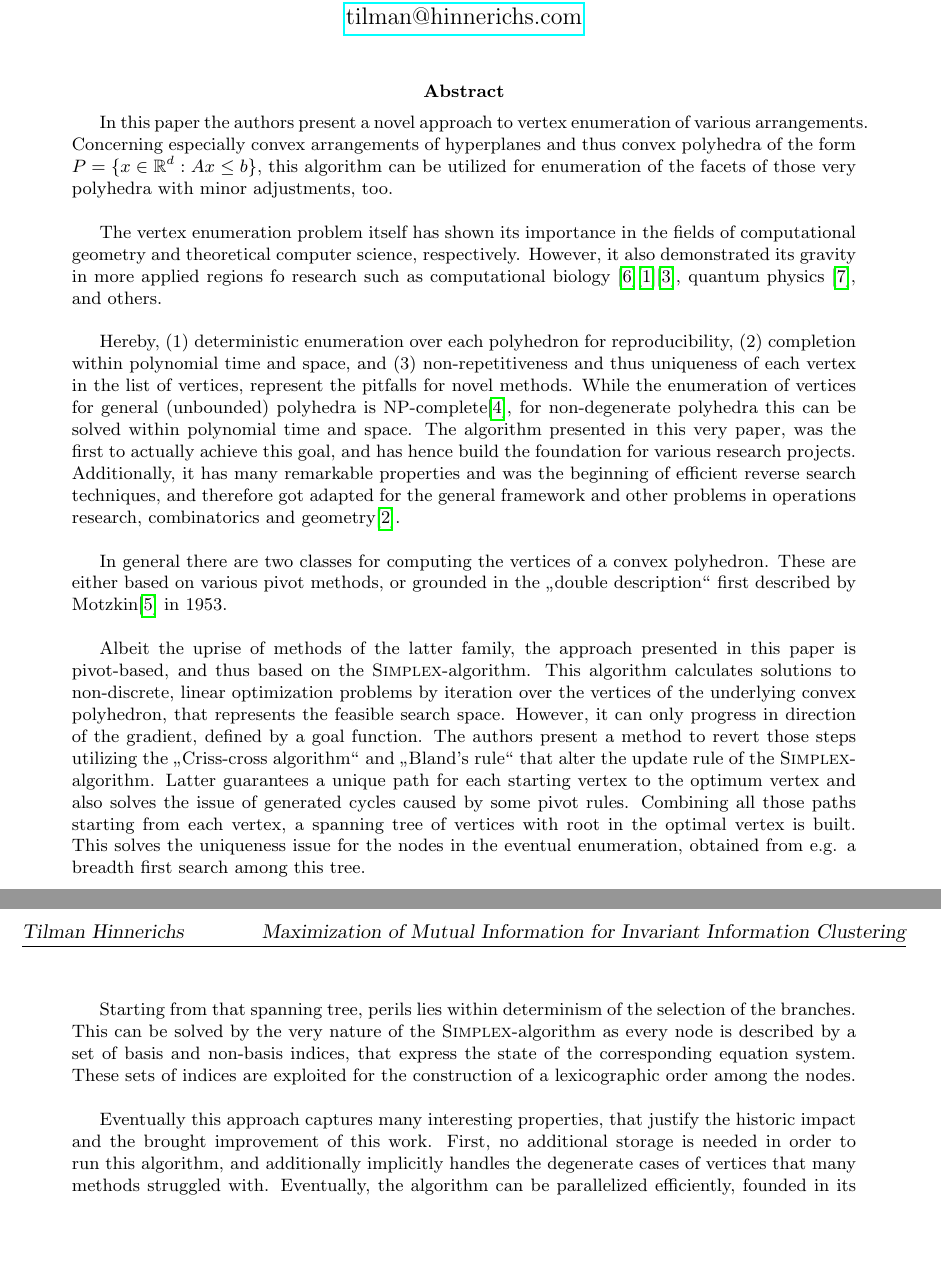
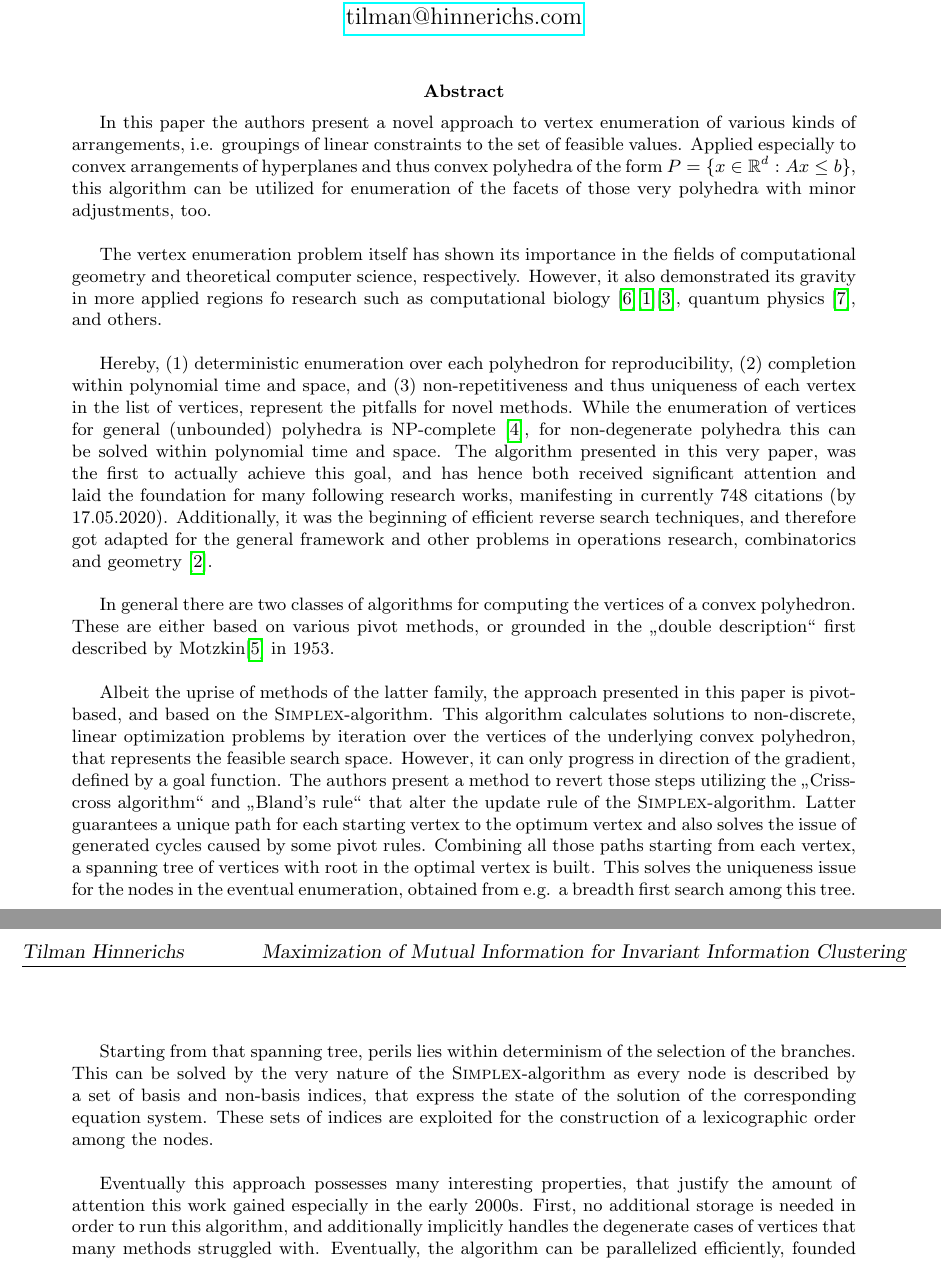
Before and after one commit to THinnerichs/Seminar-Logic-and-Verification, a LaTeX paper (abstract/abstract.tex): two parts of pages 1 and 2 of 2, joined at a grey line, cut so that both start at the same text, the shorter picture padded with empty space. Compiled offline with pdfLaTeX.

Commit message:
Updated paper according to Florians feedback

```diff
--- a/abstract/abstract.tex
+++ b/abstract/abstract.tex
@@ -79,19 +79,19 @@
 
 \maketitle
 \begin{abstract}
-	In this paper the authors present a novel approach to vertex enumeration of various arrangements. Concerning especially convex arrangements of hyperplanes and thus convex polyhedra of the form $P=\{x\in \mathbb{R}^d: Ax\leq b\}$, this algorithm can be utilized for enumeration of the facets of those very polyhedra with minor adjustments, too.\\
+	In this paper the authors present a novel approach to vertex enumeration of various kinds of arrangements, i.e. groupings of linear constraints to the set of feasible values.  Applied especially to convex arrangements of hyperplanes and thus convex polyhedra of the form $P=\{x\in \mathbb{R}^d: Ax\leq b\}$, this algorithm can be utilized for enumeration of the facets of those very polyhedra with minor adjustments, too.\\
 
 	The vertex enumeration problem itself has shown its importance in the fields of computational geometry and theoretical computer science, respectively. However, it also demonstrated its gravity in more applied regions fo research such as computational biology \cite{compBio}\cite{Acuna2012}\cite{Gagneur2004}, quantum physics \cite{BellEqu}, and others.\\
 
-	Hereby, (1) deterministic enumeration over each polyhedron for reproducibility, (2) completion within polynomial  time and space, and (3) non-repetitiveness and thus uniqueness of each vertex in the list of vertices, represent the pitfalls for novel methods. While the enumeration of vertices for general (unbounded) polyhedra is NP-complete\cite{Khachiyan2008}, for non-degenerate polyhedra this can be solved within polynomial time and space. The algorithm presented in this very paper, was the first to actually achieve this goal, and has hence build the foundation for various research projects. Additionally, it has many remarkable properties and was the beginning of efficient reverse search techniques, and therefore got adapted for the general framework and other problems in operations research, combinatorics and geometry\cite{Avis1996}.\\
+	Hereby, (1) deterministic enumeration over each polyhedron for reproducibility, (2) completion within polynomial  time and space, and (3) non-repetitiveness and thus uniqueness of each vertex in the list of vertices, represent the pitfalls for novel methods. While the enumeration of vertices for general (unbounded) polyhedra is NP-complete \cite{Khachiyan2008}, for non-degenerate polyhedra this can be solved within polynomial time and space. The algorithm presented in this very paper, was the first to actually achieve this goal, and has hence both received significant attention and laid the foundation for many following research works, manifesting in currently 748 citations (by 17.05.2020). Additionally, it was the beginning of efficient reverse search techniques, and therefore got adapted for the general framework and other problems in operations research, combinatorics and geometry \cite{Avis1996}.\\
 
-	In general there are two classes for computing the vertices of a convex polyhedron. These are either based on various pivot methods, or grounded in the \glqq double description\grqq{} first described by Motzkin\cite{Motzkin} in 1953.\\
+	In general there are two classes of algorithms for computing the vertices of a convex polyhedron. These are either based on various pivot methods, or grounded in the \glqq double description\grqq{} first described by Motzkin\cite{Motzkin} in 1953.\\
 
-	Albeit the uprise of methods of the latter family, the approach presented in this paper is pivot-based, and thus based on the \textsc{Simplex}-algorithm. This algorithm calculates solutions to non-discrete, linear optimization problems by iteration over the vertices of the underlying convex polyhedron, that represents the feasible search space. However, it can only progress in direction of the gradient, defined by a goal function. The authors present a method to revert those steps utilizing the \glqq Criss-cross algorithm\grqq{} and \glqq Bland's rule\grqq{} that alter the update rule of the \textsc{Simplex}-algorithm. Latter guarantees a unique path for each starting vertex to the optimum vertex and also solves the issue of generated cycles caused by some pivot rules. Combining all those paths starting from each vertex, a spanning tree of vertices with root in the optimal vertex is built. This solves the uniqueness issue for the nodes in the eventual enumeration, obtained from e.g. a breadth first search among this tree.\\
+	Albeit the uprise of methods of the latter family, the approach presented in this paper is pivot-based, and based on the \textsc{Simplex}-algorithm. This algorithm calculates solutions to non-discrete, linear optimization problems by iteration over the vertices of the underlying convex polyhedron, that represents the feasible search space. However, it can only progress in direction of the gradient, defined by a goal function. The authors present a method to revert those steps utilizing the \glqq Criss-cross algorithm\grqq{} and \glqq Bland's rule\grqq{} that alter the update rule of the \textsc{Simplex}-algorithm. Latter guarantees a unique path for each starting vertex to the optimum vertex and also solves the issue of generated cycles caused by some pivot rules. Combining all those paths starting from each vertex, a spanning tree of vertices with root in the optimal vertex is built. This solves the uniqueness issue for the nodes in the eventual enumeration, obtained from e.g. a breadth first search among this tree.\\
 
-	Starting from that spanning tree, perils lies within determinism of the selection of the branches. This can be solved by the very nature of the \textsc{Simplex}-algorithm as every node is described by a set of basis and non-basis indices, that express the state of the corresponding equation system. These sets of indices are exploited for the construction of a lexicographic order among the nodes.\\
+	Starting from that spanning tree, perils lies within determinism of the selection of the branches. This can be solved by the very nature of the \textsc{Simplex}-algorithm as every node is described by a set of basis and non-basis indices, that express the state of the solution of the corresponding equation system. These sets of indices are exploited for the construction of a lexicographic order among the nodes.\\
 
-	Eventually this approach captures many interesting properties, that justify the historic impact and the brought improvement of this work. First, no additional storage is needed in order to run this algorithm, and additionally implicitly handles the degenerate cases of vertices that many methods struggled with. Eventually, the algorithm can be parallelized efficiently, founded in its tree searching nature.
+	Eventually this approach possesses many interesting properties, that justify the amount of attention this work gained especially in the early 2000s. First, no additional storage is needed in order to run this algorithm, and additionally implicitly handles the degenerate cases of vertices that many methods struggled with. Eventually, the algorithm can be parallelized efficiently, founded in its tree searching nature.
 
 \end{abstract}
 
```
Also changed, not shown: abstract/abstract.pdf, 2 other files.
